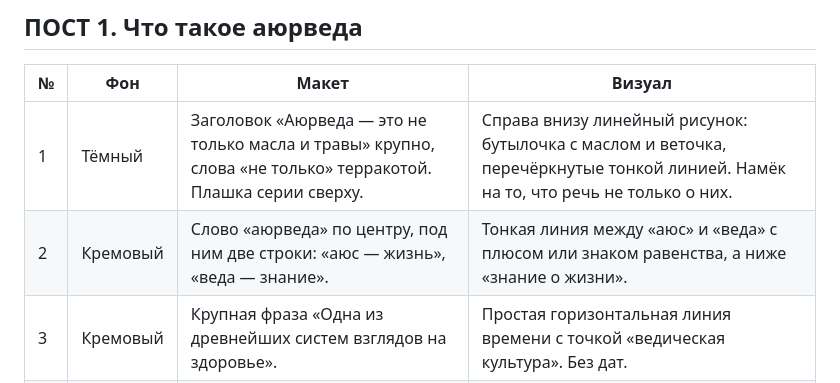
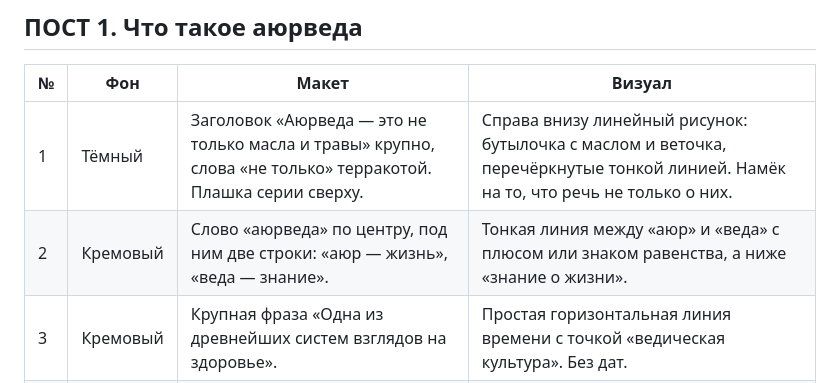
Before and after one commit to dpyatigorets66-afk/doctor-kalyar-retreats, a Markdown page: content/ayurveda-posts-1-2-visual-brief.md, the part around the change. Drawn GitHub-style.

```diff
--- a/content/ayurveda-posts-1-2-visual-brief.md
+++ b/content/ayurveda-posts-1-2-visual-brief.md
@@ -25,7 +25,7 @@
 | № | Фон | Макет | Визуал |
 |---|---|---|---|
 | 1 | Тёмный | Заголовок «Аюрведа — это не только масла и травы» крупно, слова «не только» терракотой. Плашка серии сверху. | Справа внизу линейный рисунок: бутылочка с маслом и веточка, перечёркнутые тонкой линией. Намёк на то, что речь не только о них. |
-| 2 | Кремовый | Слово «аюрведа» по центру, под ним две строки: «аюс — жизнь», «веда — знание». | Тонкая линия между «аюс» и «веда» с плюсом или знаком равенства, а ниже «знание о жизни». |
+| 2 | Кремовый | Слово «аюрведа» по центру, под ним две строки: «аюр — жизнь», «веда — знание». | Тонкая линия между «аюр» и «веда» с плюсом или знаком равенства, а ниже «знание о жизни». |
 | 3 | Кремовый | Крупная фраза «Одна из древнейших систем взглядов на здоровье». | Простая горизонтальная линия времени с точкой «ведическая культура». Без дат. |
 | 4 | Тёмный | Текст про тело, душу и образ жизни. | Три кружка, которые пересекаются, подписи «тело», «душа», «образ жизни». |
 | 5 | Кремовый | Список «О чём она говорит» из трёх пунктов. | Три маленькие иконки в линию: человек, тарелка, солнце. |
```
Also changed, not shown: content/ayurveda-series-8-carousels.md (+1 -1 lines).
